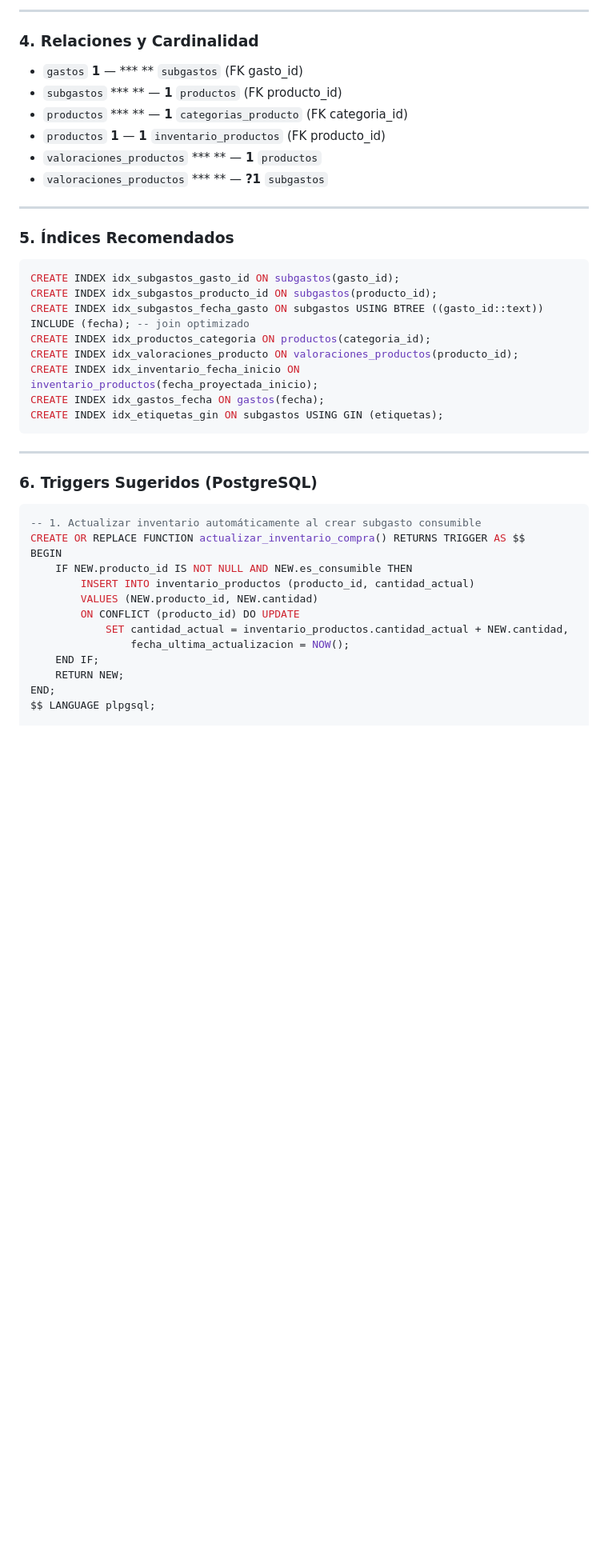
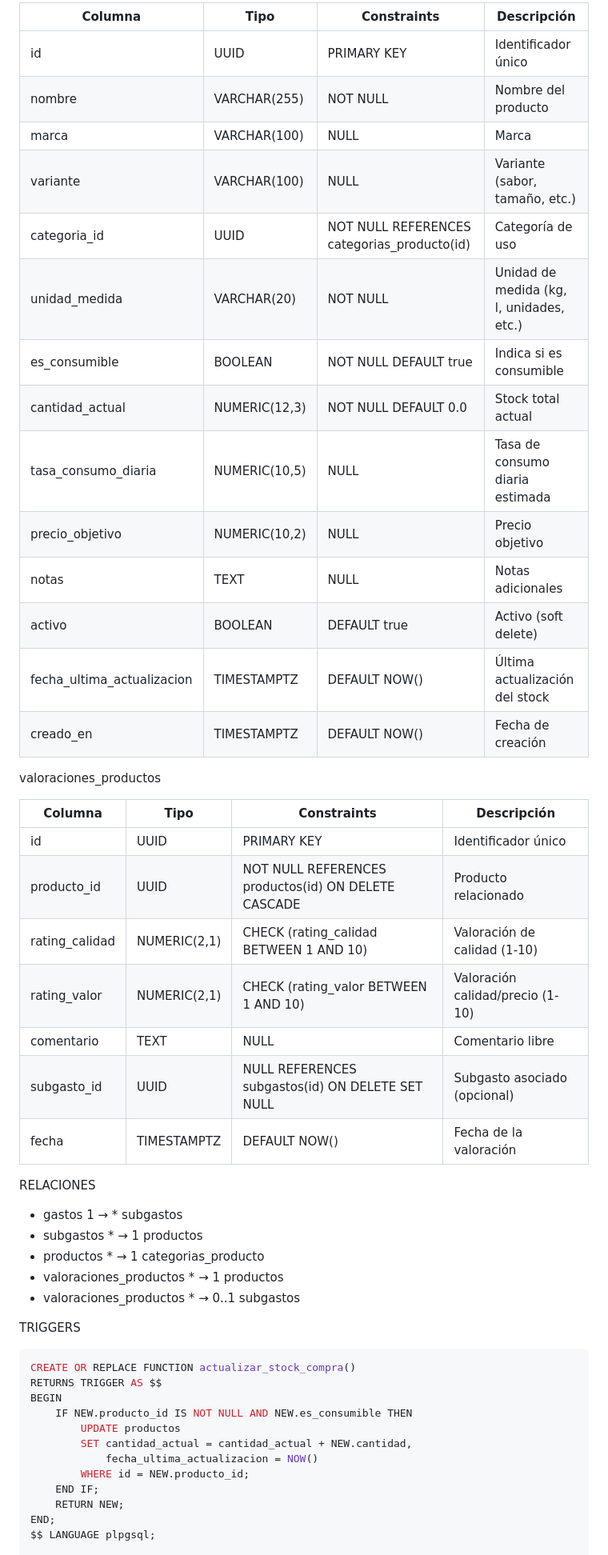
Before and after one commit to copa-ai/personal-finance, a Markdown page: README.md, the part around one of its changes. Shown at 80% size. Drawn GitHub-style; blank space fills up the shorter version.

````diff
--- a/README.md
+++ b/README.md
@@ -102,44 +60,52 @@ CREATE TYPE tipo_movimiento_enum       AS ENUM ('COMPRA', 'CONSUMO', 'AJUSTE', '
 
----
+| Columna                     | Tipo              | Constraints               | Descripción                              |
+|-----------------------------|-------------------|---------------------------|------------------------------------------|
+| id                          | UUID              | PRIMARY KEY               | Identificador único                      |
+| nombre                      | VARCHAR(255)      | NOT NULL                  | Nombre del producto                      |
+| marca                       | VARCHAR(100)      | NULL                      | Marca                                    |
+| variante                    | VARCHAR(100)      | NULL                      | Variante (sabor, tamaño, etc.)           |
+| categoria_id                | UUID              | NOT NULL REFERENCES categorias_producto(id) | Categoría de uso                 |
+| unidad_medida               | VARCHAR(20)       | NOT NULL                  | Unidad de medida (kg, l, unidades, etc.) |
+| es_consumible               | BOOLEAN           | NOT NULL DEFAULT true     | Indica si es consumible                  |
+| cantidad_actual             | NUMERIC(12,3)     | NOT NULL DEFAULT 0.0      | Stock total actual                       |
+| tasa_consumo_diaria         | NUMERIC(10,5)     | NULL                      | Tasa de consumo diaria estimada          |
+| precio_objetivo             | NUMERIC(10,2)     | NULL                      | Precio objetivo                          |
+| notas                       | TEXT              | NULL                      | Notas adicionales                        |
+| activo                      | BOOLEAN           | DEFAULT true              | Activo (soft delete)                     |
+| fecha_ultima_actualizacion  | TIMESTAMPTZ       | DEFAULT NOW()             | Última actualización del stock           |
+| creado_en                   | TIMESTAMPTZ       | DEFAULT NOW()             | Fecha de creación                        |
 
-### 4. Relaciones y Cardinalidad
+valoraciones_productos
 
-- `gastos` **1** — **\* ** `subgastos` (FK gasto_id)
-- `subgastos` **\* ** — **1** `productos` (FK producto_id)
-- `productos` **\* ** — **1** `categorias_producto` (FK categoria_id)
-- `productos` **1** — **1** `inventario_productos` (FK producto_id)
-- `valoraciones_productos` **\* ** — **1** `productos`
-- `valoraciones_productos` **\* ** — **?1** `subgastos`
+| Columna         | Tipo         | Constraints                               | Descripción                              |
+|-----------------|--------------|-------------------------------------------|------------------------------------------|
+| id              | UUID         | PRIMARY KEY                               | Identificador único                      |
+| producto_id     | UUID         | NOT NULL REFERENCES productos(id) ON DELETE CASCADE | Producto relacionado              |
+| rating_calidad  | NUMERIC(2,1) | CHECK (rating_calidad BETWEEN 1 AND 10)   | Valoración de calidad (1-10)             |
+| rating_valor    | NUMERIC(2,1) | CHECK (rating_valor BETWEEN 1 AND 10)     | Valoración calidad/precio (1-10)         |
+| comentario      | TEXT         | NULL                                      | Comentario libre                         |
+| subgasto_id     | UUID         | NULL REFERENCES subgastos(id) ON DELETE SET NULL | Subgasto asociado (opcional)       |
+| fecha           | TIMESTAMPTZ  | DEFAULT NOW()                             | Fecha de la valoración                   |
 
----
+RELACIONES
 
-### 5. Índices Recomendados
+- gastos 1 → * subgastos
+- subgastos * → 1 productos
+- productos * → 1 categorias_producto
+- valoraciones_productos * → 1 productos
+- valoraciones_productos * → 0..1 subgastos
+
+TRIGGERS
 
 ```sql
-CREATE INDEX idx_subgastos_gasto_id ON subgastos(gasto_id);
-CREATE INDEX idx_subgastos_producto_id ON subgastos(producto_id);
-CREATE INDEX idx_subgastos_fecha_gasto ON subgastos USING BTREE ((gasto_id::text)) INCLUDE (fecha); -- join optimizado
-CREATE INDEX idx_productos_categoria ON productos(categoria_id);
-CREATE INDEX idx_valoraciones_producto ON valoraciones_productos(producto_id);
-CREATE INDEX idx_inventario_fecha_inicio ON inventario_productos(fecha_proyectada_inicio);
-CREATE INDEX idx_gastos_fecha ON gastos(fecha);
-CREATE INDEX idx_etiquetas_gin ON subgastos USING GIN (etiquetas);
-```
-
----
-
-### 6. Triggers Sugeridos (PostgreSQL)
-
-```sql
--- 1. Actualizar inventario automáticamente al crear subgasto consumible
-CREATE OR REPLACE FUNCTION actualizar_inventario_compra() RETURNS TRIGGER AS $$
+CREATE OR REPLACE FUNCTION actualizar_stock_compra()
+RETURNS TRIGGER AS $$
 BEGIN
     IF NEW.producto_id IS NOT NULL AND NEW.es_consumible THEN
-        INSERT INTO inventario_productos (producto_id, cantidad_actual)
-        VALUES (NEW.producto_id, NEW.cantidad)
-        ON CONFLICT (producto_id) DO UPDATE
-            SET cantidad_actual = inventario_productos.cantidad_actual + NEW.cantidad,
-                fecha_ultima_actualizacion = NOW();
+        UPDATE productos
+        SET cantidad_actual = cantidad_actual + NEW.cantidad,
+            fecha_ultima_actualizacion = NOW()
+        WHERE id = NEW.producto_id;
     END IF;
     RETURN NEW;
 END;
````
Also changed, not shown: other parts of README.md (+77 -171 lines).
